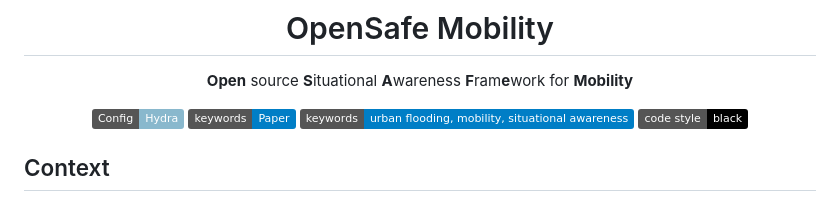
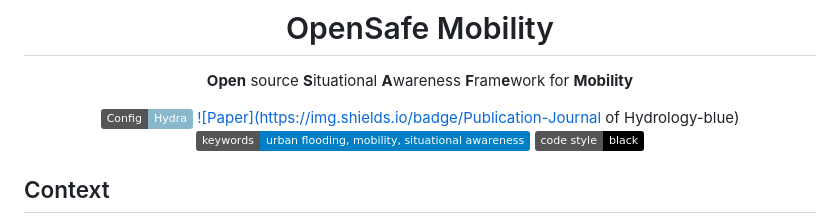
Before and after one commit to Pranavesh-Panakkal/OpenSafe-Mobility, a Markdown page: README.md, the part around the change. GitHub-like rendering; badges without logos.

```diff
--- a/README.md
+++ b/README.md
@@ -4,7 +4,7 @@
 **Open** source **S**ituational **A**wareness **F**ram**e**work for **Mobility**
 
 <a href="https://hydra.cc/"><img alt="Config: Hydra" src="https://img.shields.io/badge/Config-Hydra-89b8cd"></a>
-[![Paper](https://img.shields.io/badge/keywords-Paper-blue)](https://www.sciencedirect.com/science/article/pii/S0022169423010429)
+[![Paper](https://img.shields.io/badge/Publication-Journal of Hydrology-blue)](https://www.sciencedirect.com/science/article/pii/S0022169423010429)
 [![Keywords](https://img.shields.io/badge/keywords-urban%20flooding%2C%20mobility%2C%20situational%20awareness-blue)]()
 [![Code style: black](https://img.shields.io/badge/code%20style-black-000000.svg)](https://github.com/psf/black)
 </div>
```
